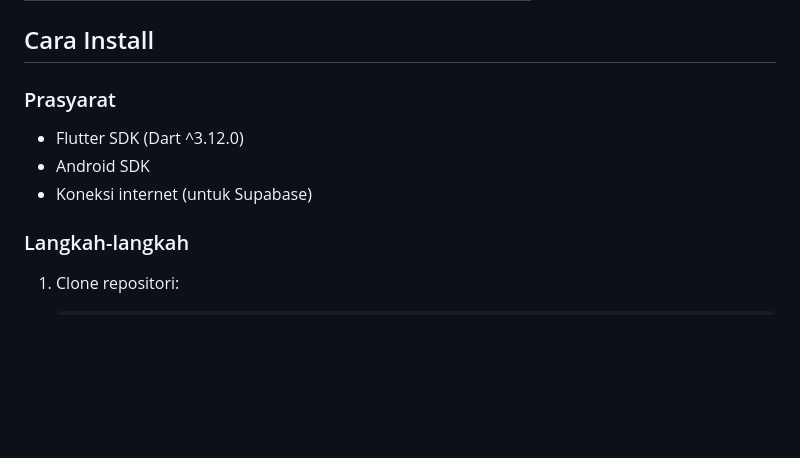
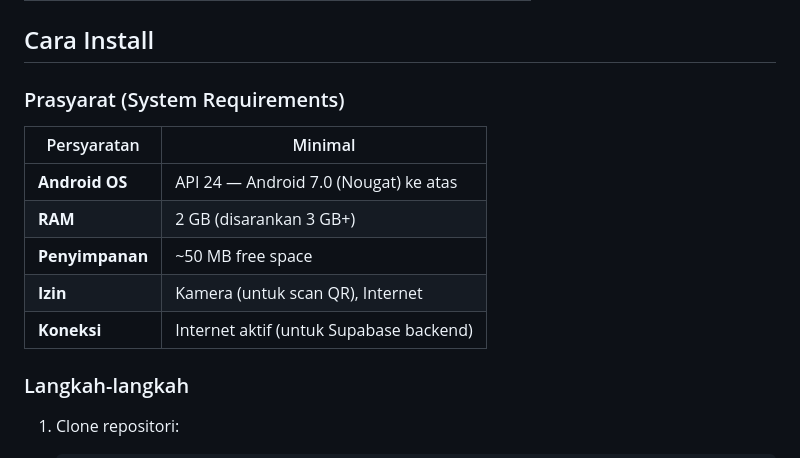
Before and after one commit to GianAxell/ta_basojayen, a Markdown page: README.md, the part around the change. Rendered like a GitHub page; blank space fills up the shorter version.

Commit message:
Update README: tambah tabel Prasyarat (System Requirements)

```diff
--- a/README.md
+++ b/README.md
@@ -34,10 +34,15 @@ Aplikasi **Point of Sale (POS)** untuk restoran Baso Jayen berbasis Flutter deng
 
 ## Cara Install
 
-### Prasyarat
-- Flutter SDK (Dart ^3.12.0)
-- Android SDK
-- Koneksi internet (untuk Supabase)
+### Prasyarat (System Requirements)
+
+| Persyaratan | Minimal |
+|-------------|---------|
+| **Android OS** | API 24 — Android 7.0 (Nougat) ke atas |
+| **RAM** | 2 GB (disarankan 3 GB+) |
+| **Penyimpanan** | ~50 MB free space |
+| **Izin** | Kamera (untuk scan QR), Internet |
+| **Koneksi** | Internet aktif (untuk Supabase backend) |
 
 ### Langkah-langkah
 
```
